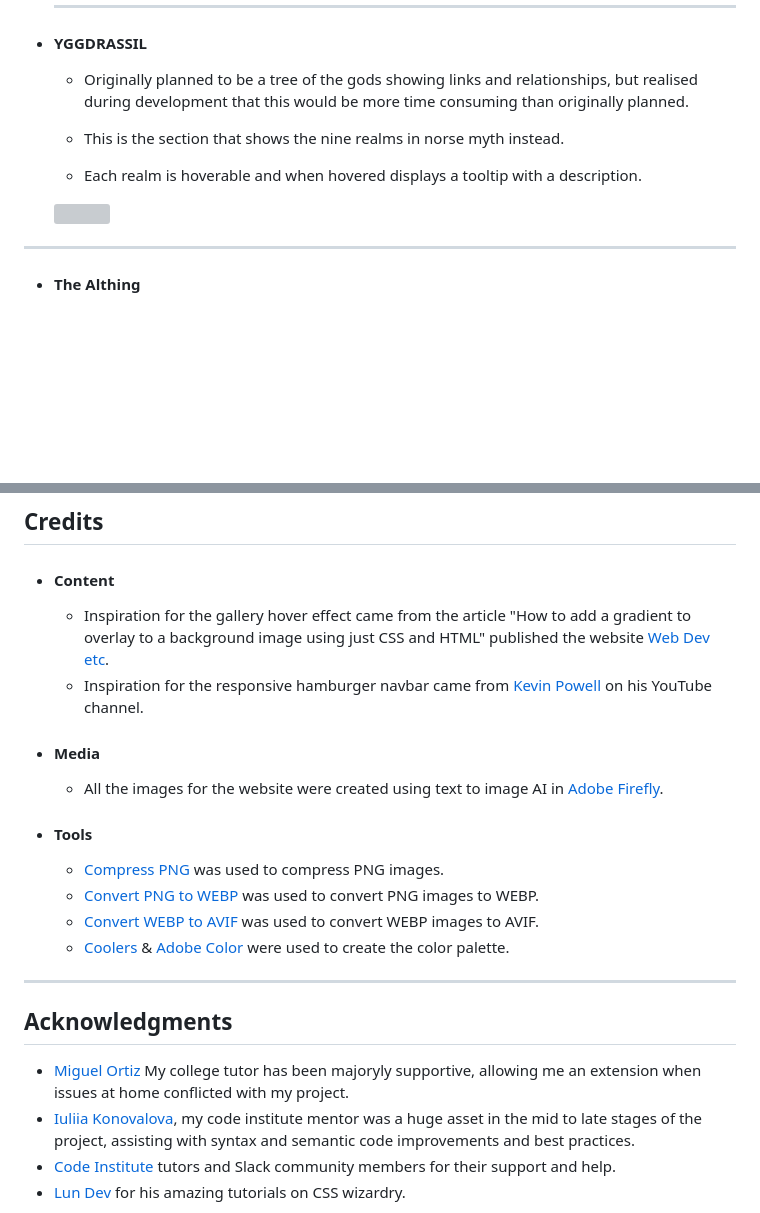
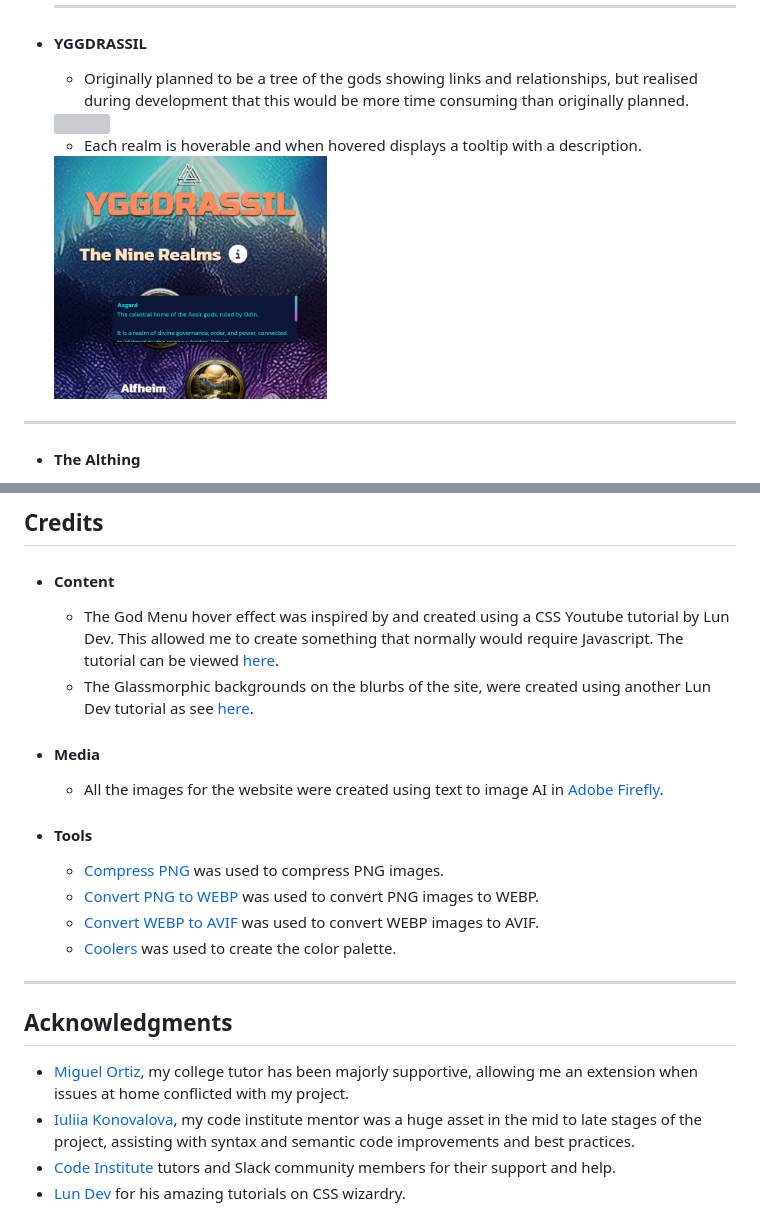
Before and after one commit to Dave-MK/legends-of-asgard, a Markdown page: README.md, 2 parts joined by grey strips. Rendered like a GitHub page; pictures changed too: documentation/tooltip.png (added); blank space fills up the shorter version; grey boxes are pictures that could not be loaded.

```diff
--- a/README.md
+++ b/README.md
@@ -82,12 +82,11 @@ The site can be accessed by this [link](https://dave-mk.github.io/mp1-legends-of
 + #### YGGDRASSIL
 
     - Originally planned to be a tree of the gods showing links and relationships, but realised
-    during development that this would be more time consuming than originally planned.
-
-    - This is the section that shows the nine realms in norse myth instead.
+    during development that this would be more time consuming than originally planned.<br>
+    <img src="documentation/yggdrassil.png" height="40%" width="40%" />
 
     - Each realm is hoverable and when hovered displays a tooltip with a description.<br>
-    <img src="documentation/yggdrassil.png" height="40%" width="40%" />
+    <img src="documentation/tooltip.png" height="40%" width="40%" />
 
 ---
 + #### The Althing
@@ -223,8 +219,9 @@ In your IDE Terminal, type the following command to clone my repository:
 
 + #### Content
 
-    - Inspiration for the gallery hover effect came from the article "How to add a gradient to overlay to a background image using just CSS and HTML" published the website [Web Dev etc](https://webdevetc.com).
-    - Inspiration for the responsive hamburger navbar came from [Kevin Powell](https://www.youtube.com/user/KepowOb) on his YouTube channel.
+    - The God Menu hover effect was inspired by and created using a CSS Youtube tutorial by Lun Dev.
+    This allowed me to create something that normally would require Javascript. The tutorial can be viewed [here](https://www.youtube.com/watch?v=P80sM7ausCA).
+    - The Glassmorphic backgrounds on the blurbs of the site, were created using another Lun Dev tutorial as see [here](https://www.youtube.com/watch?v=bnC-kuL_CYw).
 
 + #### Media
 
@@ -233,16 +230,16 @@ In your IDE Terminal, type the following command to clone my repository:
 + #### Tools
 
     - [Compress PNG](https://compresspng.com/) was used to compress PNG images.
-    - [Convert PNG to WEBP](https://compresspng.com/) was used to convert PNG images to WEBP.
-    - [Convert WEBP to AVIF](https://compresspng.com/) was used to convert WEBP images to AVIF.
-    - [Coolers](https://coolors.co/) & [Adobe Color](https://compresspng.com/) were used to create the color palette.
+    - [Convert PNG to WEBP](https://convertio.co/png-webp/) was used to convert PNG images to WEBP.
+    - [Convert WEBP to AVIF](https://convertio.co/webp-avif/) was used to convert WEBP images to AVIF.
+    - [Coolers](https://coolors.co/) was used to create the color palette.
 
 
 ---
 
 ## Acknowledgments
 
-- [Miguel Ortiz](https://cityofbristolcollege.ac.uk) My college tutor has been majoryly supportive, allowing me an extension when issues at home conflicted with my project.
+- [Miguel Ortiz](https://www.cityofbristol.ac.uk/), my college tutor has been majorly supportive, allowing me an extension when issues at home conflicted with my project.
 - [Iuliia Konovalova](https://github.com/IuliiaKonovalova/), my code institute mentor was a huge asset in the mid to late stages of the project, assisting with syntax and semantic code improvements and best practices.
 - [Code Institute](https://codeinstitute.net/) tutors and Slack community members for their support and help.
 - [Lun Dev](https://www.youtube.com/user/lundev) for his amazing tutorials on CSS wizardry.
```
Also changed, not shown: other parts of README.md (+14 -17 lines), documentation/colour_pallette.png (added), documentation/kanit.png (added), documentation/russo_one.png (added), 1 other file.
